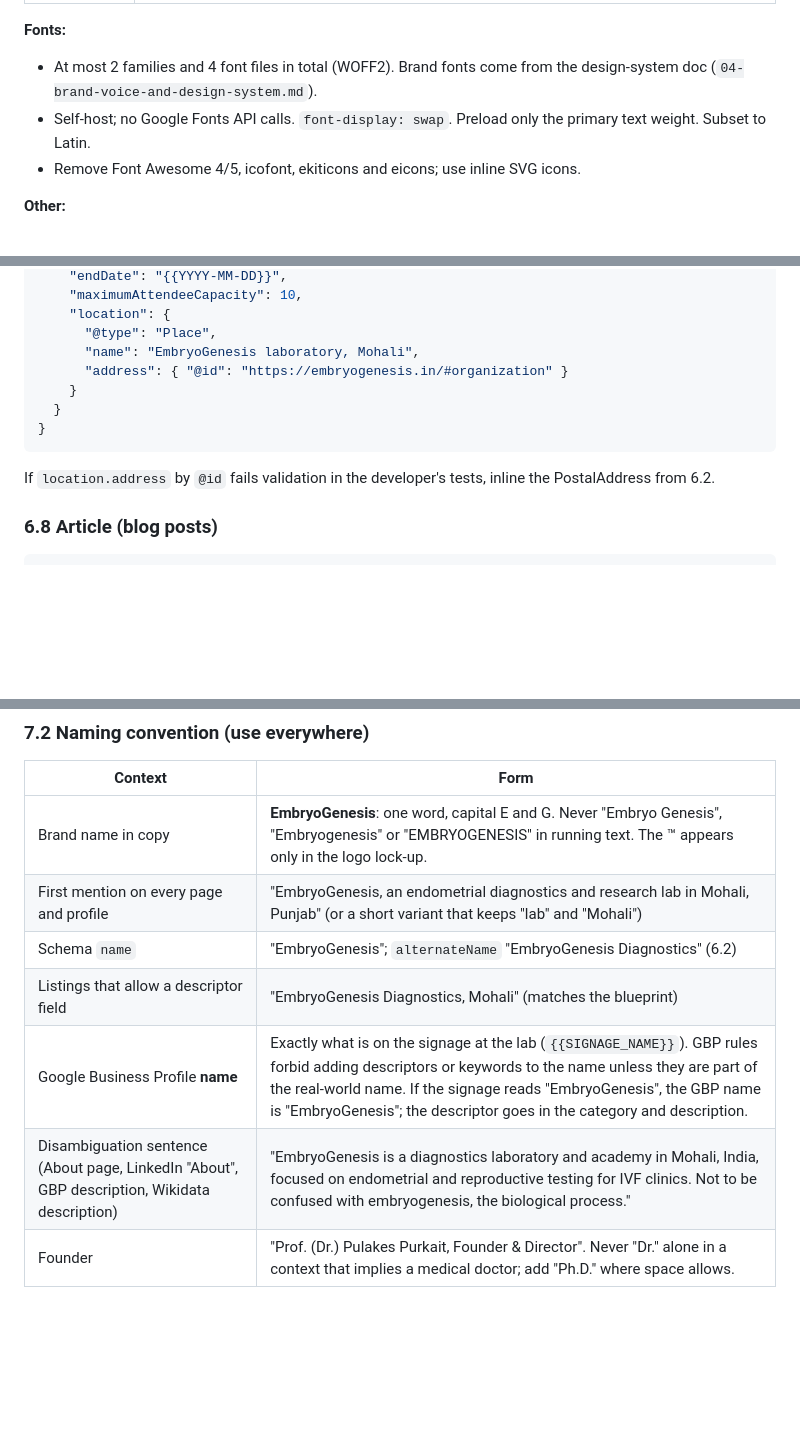
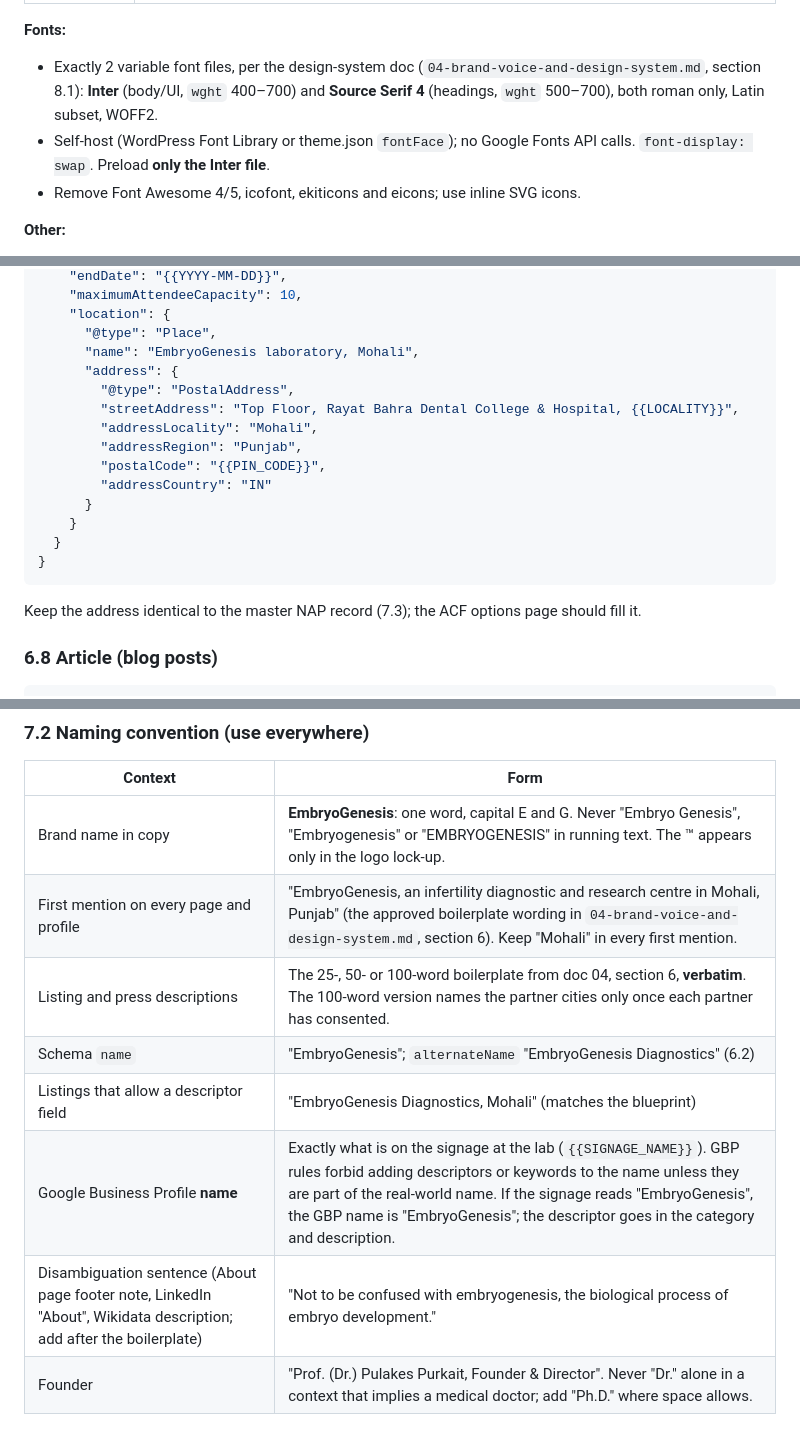
Before and after one commit to technotaau/emb, a Markdown page: docs/strategy/02-seo-strategy.md, 3 parts joined by grey strips. Rendered like a GitHub page; blank space fills up the shorter version.

Commit message:
Align SEO strategy wording and schema with brand design system
Co-Authored-By: Claude Fable 5.1 <noreply@anthropic.com>
Claude-Session: https://claude.ai/code/session_01GdydBdsDaQzuD8DZr146w7

````diff
--- a/docs/strategy/02-seo-strategy.md
+++ b/docs/strategy/02-seo-strategy.md
@@ -655,8 +655,8 @@ The blueprint recommends a lightweight block theme (or Astra with native blocks)
 | Carousels | **Drop heavy sliders** (Prime Slider, Owl, Swiper, UIkit). No carousel above the fold. Show patent-application and award certificates as a static grid of thumbnails that open a lightweight lightbox, or link to `/research/`. |
 
 **Fonts:**
-- At most 2 families and 4 font files in total (WOFF2). Brand fonts come from the design-system doc (`04-brand-voice-and-design-system.md`).
-- Self-host; no Google Fonts API calls. `font-display: swap`. Preload only the primary text weight. Subset to Latin.
+- Exactly 2 variable font files, per the design-system doc (`04-brand-voice-and-design-system.md`, section 8.1): **Inter** (body/UI, `wght` 400–700) and **Source Serif 4** (headings, `wght` 500–700), both roman only, Latin subset, WOFF2.
+- Self-host (WordPress Font Library or theme.json `fontFace`); no Google Fonts API calls. `font-display: swap`. Preload **only the Inter file**.
 - Remove Font Awesome 4/5, icofont, ekiticons and eicons; use inline SVG icons.
 
 **Other:**
@@ -1248,13 +1248,20 @@ Use 4–6 questions per page. Do not repeat the same FAQ on multiple pages.
     "location": {
       "@type": "Place",
       "name": "EmbryoGenesis laboratory, Mohali",
-      "address": { "@id": "https://embryogenesis.in/#organization" }
+      "address": {
+        "@type": "PostalAddress",
+        "streetAddress": "Top Floor, Rayat Bahra Dental College & Hospital, {{LOCALITY}}",
+        "addressLocality": "Mohali",
+        "addressRegion": "Punjab",
+        "postalCode": "{{PIN_CODE}}",
+        "addressCountry": "IN"
+      }
     }
   }
 }
 ```
 
-If `location.address` by `@id` fails validation in the developer's tests, inline the PostalAddress from 6.2.
+Keep the address identical to the master NAP record (7.3); the ACF options page should fill it.
 
 ### 6.8 Article (blog posts)
 
@@ -1382,11 +1389,12 @@ Create `wp-content/mu-plugins/eg-schema.php`. Hook `add_filter( 'rank_math/json_
 | Context | Form |
 |---|---|
 | Brand name in copy | **EmbryoGenesis**: one word, capital E and G. Never "Embryo Genesis", "Embryogenesis" or "EMBRYOGENESIS" in running text. The ™ appears only in the logo lock-up. |
-| First mention on every page and profile | "EmbryoGenesis, an endometrial diagnostics and research lab in Mohali, Punjab" (or a short variant that keeps "lab" and "Mohali") |
+| First mention on every page and profile | "EmbryoGenesis, an infertility diagnostic and research centre in Mohali, Punjab" (the approved boilerplate wording in `04-brand-voice-and-design-system.md`, section 6). Keep "Mohali" in every first mention. |
+| Listing and press descriptions | The 25-, 50- or 100-word boilerplate from doc 04, section 6, **verbatim**. The 100-word version names the partner cities only once each partner has consented. |
 | Schema `name` | "EmbryoGenesis"; `alternateName` "EmbryoGenesis Diagnostics" (6.2) |
 | Listings that allow a descriptor field | "EmbryoGenesis Diagnostics, Mohali" (matches the blueprint) |
 | Google Business Profile **name** | Exactly what is on the signage at the lab (`{{SIGNAGE_NAME}}`). GBP rules forbid adding descriptors or keywords to the name unless they are part of the real-world name. If the signage reads "EmbryoGenesis", the GBP name is "EmbryoGenesis"; the descriptor goes in the category and description. |
-| Disambiguation sentence (About page, LinkedIn "About", GBP description, Wikidata description) | "EmbryoGenesis is a diagnostics laboratory and academy in Mohali, India, focused on endometrial and reproductive testing for IVF clinics. Not to be confused with embryogenesis, the biological process." |
+| Disambiguation sentence (About page footer note, LinkedIn "About", Wikidata description; add after the boilerplate) | "Not to be confused with embryogenesis, the biological process of embryo development." |
 | Founder | "Prof. (Dr.) Pulakes Purkait, Founder & Director". Never "Dr." alone in a context that implies a medical doctor; add "Ph.D." where space allows. |
 
 ### 7.3 NAP and handles (one master record)
````
Also changed, not shown: other parts of docs/strategy/02-seo-strategy.md (+9 -9 lines).
